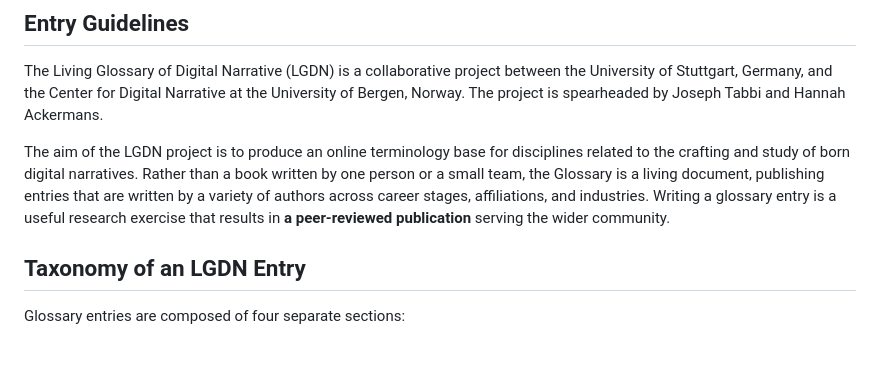
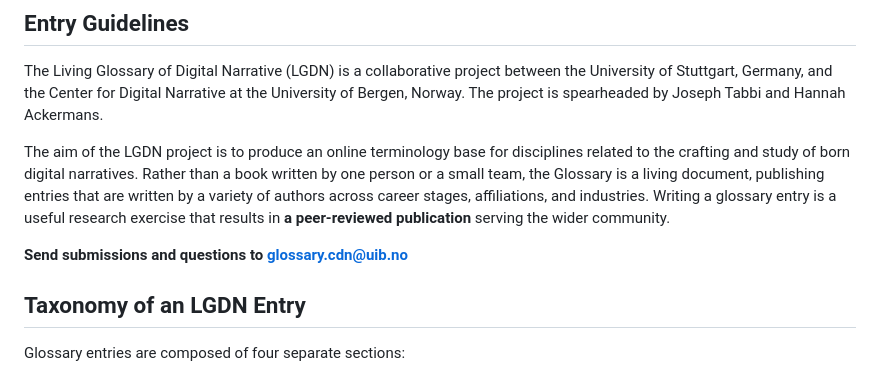
Before and after one commit to Center-for-Digital-Narrative/Living-Glossary-of-Digital-Narrative, a Markdown page: src/pages/submit.md, the part around the change. Rendered like a GitHub page; blank space fills up the shorter version.

Commit message:
Add submission contact details to submit.md
Added contact information for submissions and questions.

```diff
--- a/src/pages/submit.md
+++ b/src/pages/submit.md
@@ -8,6 +8,8 @@ title: Submit
 The Living Glossary of Digital Narrative (LGDN) is a collaborative project between the University of Stuttgart, Germany, and the Center for Digital Narrative at the University of Bergen, Norway. The project is spearheaded by Joseph Tabbi and Hannah Ackermans.
 
 The aim of the LGDN project is to produce an online terminology base for disciplines related to the crafting and study of born digital narratives. Rather than a book written by one person or a small team, the Glossary is a living document, publishing entries that are written by a variety of authors across career stages, affiliations, and industries. Writing a glossary entry is a useful research exercise that results in **a peer-reviewed publication** serving the wider community.
+
+**Send submissions and questions to glossary.cdn@uib.no**
 
 ## Taxonomy of an LGDN Entry
 Glossary entries are composed of four separate sections:
```
